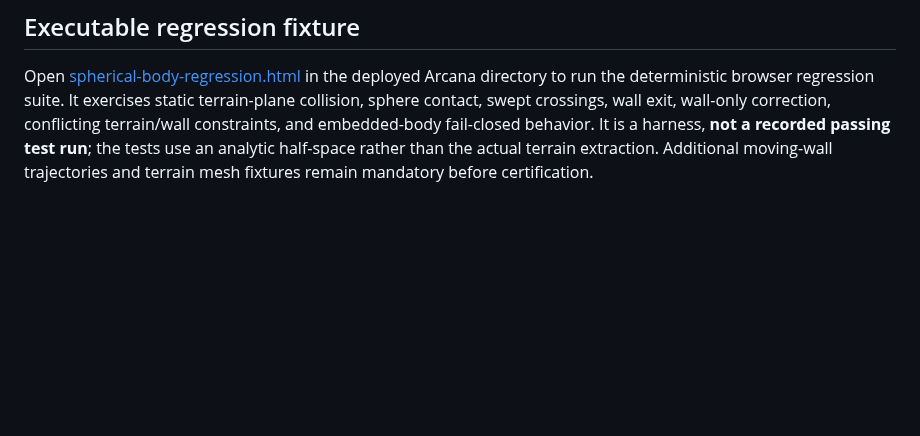
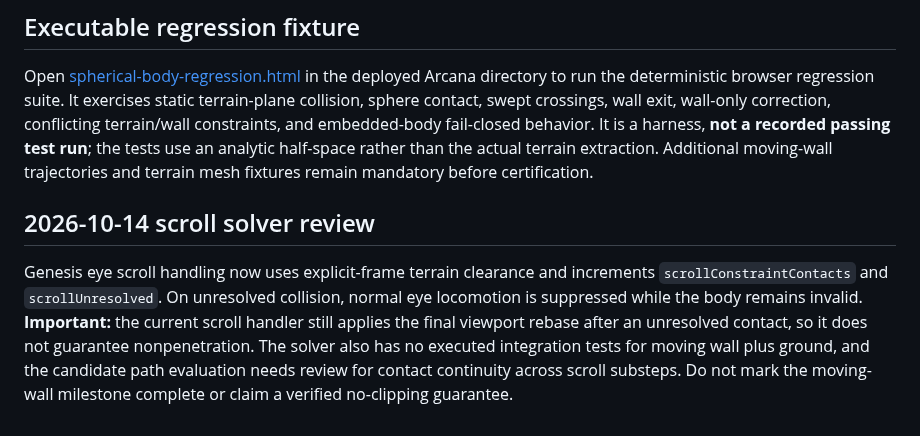
Before and after one commit to bonoj/Hermeticon, a Markdown page: arcana/physics/SPHERICAL_BODY.md, the part around the change. Drawn GitHub-style; blank space fills up the shorter version.

Commit message:
Record unresolved scroll behavior and integration test blockers

```diff
--- a/arcana/physics/SPHERICAL_BODY.md
+++ b/arcana/physics/SPHERICAL_BODY.md
@@ -53,3 +53,7 @@ Removed the discrete neighborhood candidate search entirely. `resolveBoundary` n
 ## Executable regression fixture
 
 Open [spherical-body-regression.html](./spherical-body-regression.html) in the deployed Arcana directory to run the deterministic browser regression suite. It exercises static terrain-plane collision, sphere contact, swept crossings, wall exit, wall-only correction, conflicting terrain/wall constraints, and embedded-body fail-closed behavior. It is a harness, **not a recorded passing test run**; the tests use an analytic half-space rather than the actual terrain extraction. Additional moving-wall trajectories and terrain mesh fixtures remain mandatory before certification.
+
+## 2026-10-14 scroll solver review
+
+Genesis eye scroll handling now uses explicit-frame terrain clearance and increments `scrollConstraintContacts` and `scrollUnresolved`. On unresolved collision, normal eye locomotion is suppressed while the body remains invalid. **Important:** the current scroll handler still applies the final viewport rebase after an unresolved contact, so it does not guarantee nonpenetration. The solver also has no executed integration tests for moving wall plus ground, and the candidate path evaluation needs review for contact continuity across scroll substeps. Do not mark the moving-wall milestone complete or claim a verified no-clipping guarantee.
```
